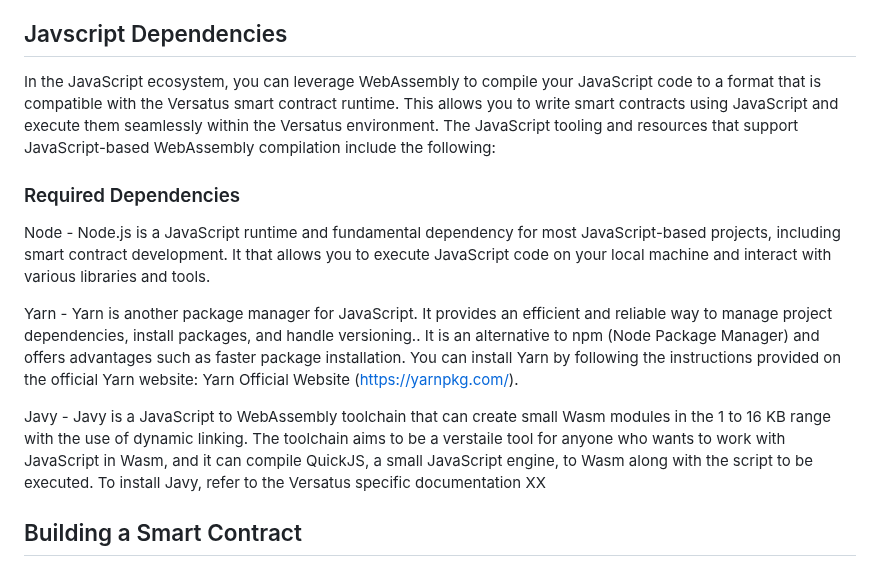
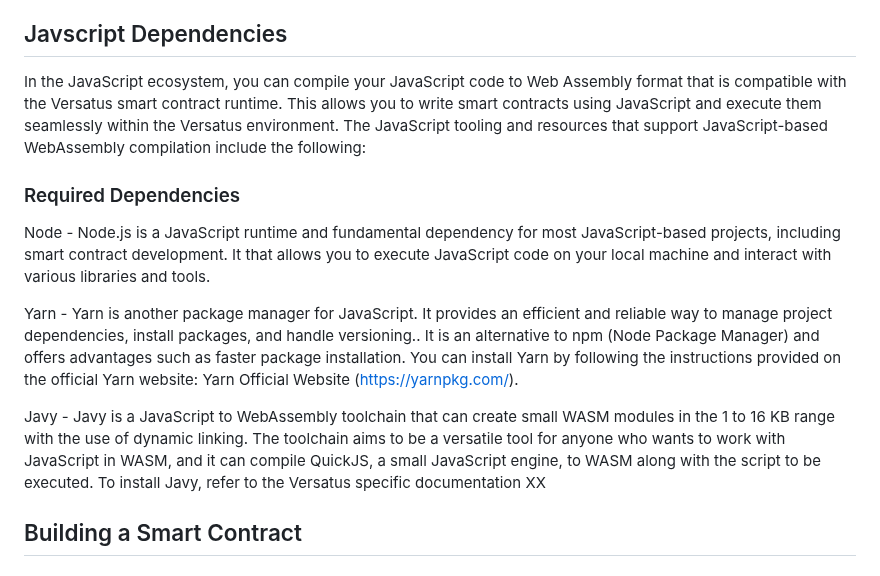
Before and after one commit to versatus/versatus-javascript, a Markdown page: README.md, the part around the change. Rendered like a GitHub page.

Commit message:
Update README.md
updated for MGs comments

```diff
--- a/README.md
+++ b/README.md
@@ -6,7 +6,7 @@ This repository provides essential tools and interfaces for developing Versatus
 JavaScript development often relies on Node.js, a JavaScript runtime, and npm (Node Package Manager) for managing packages and dependencies. To install Node.js and npm, visit the official Node.js website (https://nodejs.org/en). Alternative to npm (yarn) is also provided under dependencies.
 
 ## Javscript Dependencies
-In the JavaScript ecosystem, you can leverage WebAssembly to compile your JavaScript code to a format that is compatible with the Versatus smart contract runtime. This allows you to write smart contracts using JavaScript and execute them seamlessly within the Versatus environment. The JavaScript tooling and resources that support JavaScript-based WebAssembly compilation include the following:
+In the JavaScript ecosystem, you can compile your JavaScript code to Web Assembly format that is compatible with the Versatus smart contract runtime. This allows you to write smart contracts using JavaScript and execute them seamlessly within the Versatus environment. The JavaScript tooling and resources that support JavaScript-based WebAssembly compilation include the following:
 
 ### Required Dependencies
 Node -
@@ -16,7 +16,7 @@ Yarn -
 Yarn is another package manager for JavaScript. It provides an efficient and reliable way to manage project dependencies, install packages, and handle versioning.. It is an alternative to npm (Node Package Manager) and offers advantages such as faster package installation. You can install Yarn by following the instructions provided on the official Yarn website: Yarn Official Website (https://yarnpkg.com/).
 
 Javy -
-Javy is a JavaScript to WebAssembly toolchain that can create small Wasm modules in the 1 to 16 KB range with the use of dynamic linking. The toolchain aims to be a verstaile tool for anyone who wants to work with JavaScript in Wasm, and it can compile QuickJS, a small JavaScript engine, to Wasm along with the script to be executed. To install Javy, refer to the Versatus specific documentation XX
+Javy is a JavaScript to WebAssembly toolchain that can create small WASM modules in the 1 to 16 KB range with the use of dynamic linking. The toolchain aims to be a versatile tool for anyone who wants to work with JavaScript in WASM, and it can compile QuickJS, a small JavaScript engine, to WASM along with the script to be executed. To install Javy, refer to the Versatus specific documentation XX
 
 ## Building a Smart Contract
 
```
